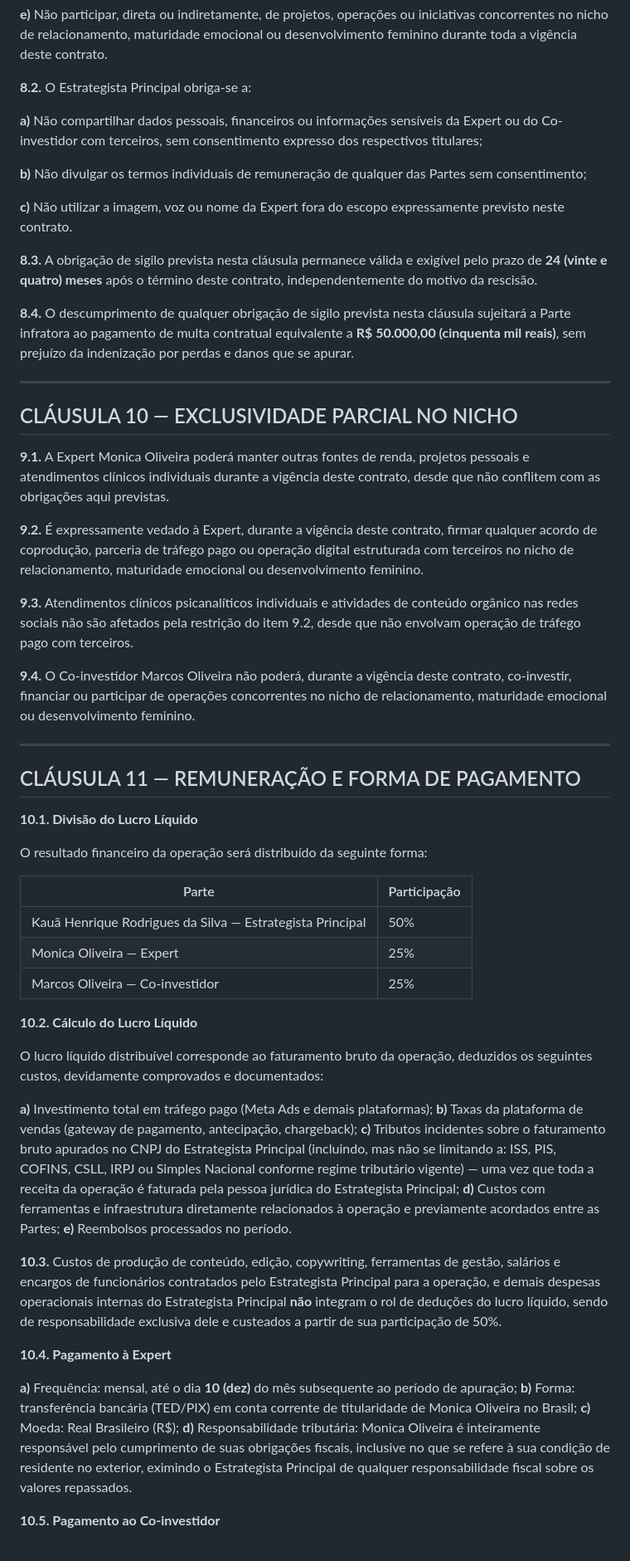
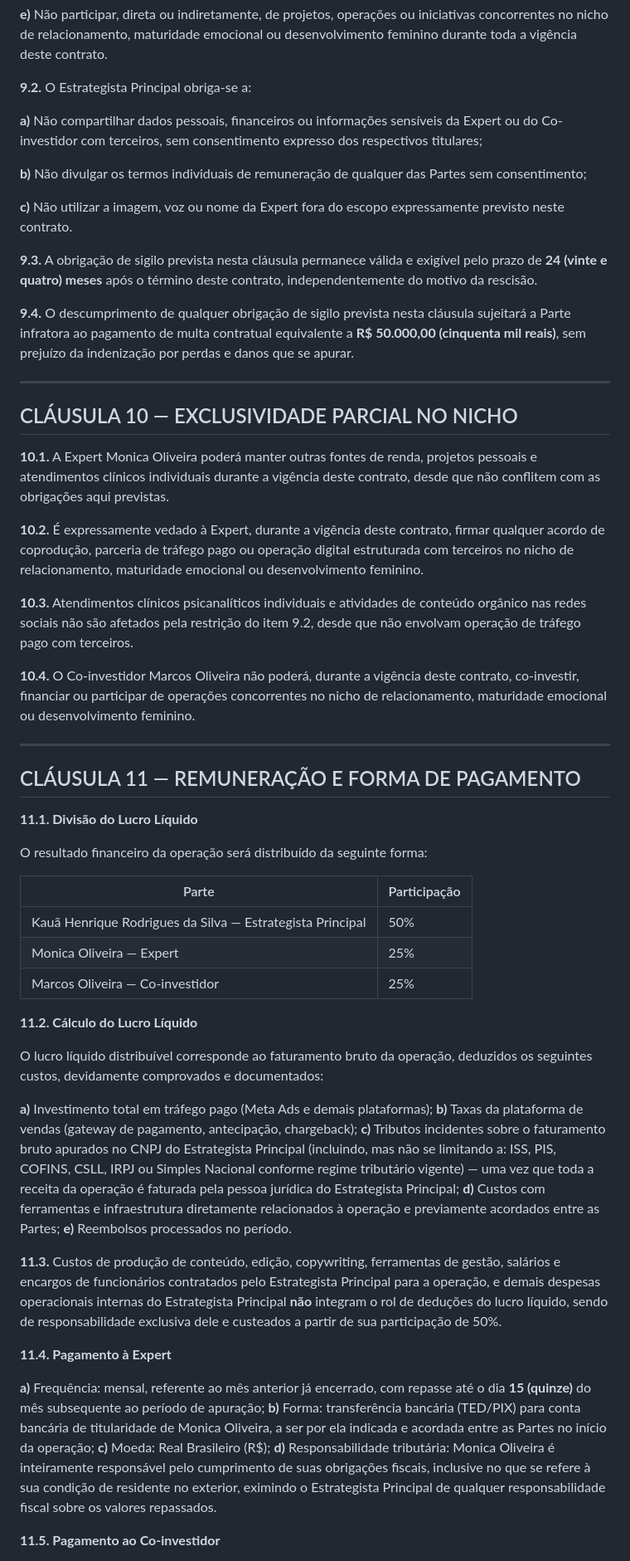
Before and after one commit to okauarodriguez-dotcom/grupoaura, a Markdown page: operacoes/contrato-coproducao-monica-oliveira.md, the part around one of its changes. Shown at 83% size. GitHub-like rendering.

Commit message:
auto: atualizacao do projeto 2026-05-02_1523

```diff
--- a/operacoes/contrato-coproducao-monica-oliveira.md
+++ b/operacoes/contrato-coproducao-monica-oliveira.md
@@ -221,7 +221,7 @@ Resolvem celebrar o presente contrato, que se regerá pelas cláusulas e condiç
 
 **e)** Não participar, direta ou indiretamente, de projetos, operações ou iniciativas concorrentes no nicho de relacionamento, maturidade emocional ou desenvolvimento feminino durante toda a vigência deste contrato.
 
-**8.2.** O Estrategista Principal obriga-se a:
+**9.2.** O Estrategista Principal obriga-se a:
 
 **a)** Não compartilhar dados pessoais, financeiros ou informações sensíveis da Expert ou do Co-investidor com terceiros, sem consentimento expresso dos respectivos titulares;
 
@@ -229,27 +229,27 @@ Resolvem celebrar o presente contrato, que se regerá pelas cláusulas e condiç
 
 **c)** Não utilizar a imagem, voz ou nome da Expert fora do escopo expressamente previsto neste contrato.
 
-**8.3.** A obrigação de sigilo prevista nesta cláusula permanece válida e exigível pelo prazo de **24 (vinte e quatro) meses** após o término deste contrato, independentemente do motivo da rescisão.
+**9.3.** A obrigação de sigilo prevista nesta cláusula permanece válida e exigível pelo prazo de **24 (vinte e quatro) meses** após o término deste contrato, independentemente do motivo da rescisão.
 
-**8.4.** O descumprimento de qualquer obrigação de sigilo prevista nesta cláusula sujeitará a Parte infratora ao pagamento de multa contratual equivalente a **R$ 50.000,00 (cinquenta mil reais)**, sem prejuízo da indenização por perdas e danos que se apurar.
+**9.4.** O descumprimento de qualquer obrigação de sigilo prevista nesta cláusula sujeitará a Parte infratora ao pagamento de multa contratual equivalente a **R$ 50.000,00 (cinquenta mil reais)**, sem prejuízo da indenização por perdas e danos que se apurar.
 
 ---
 
 ## CLÁUSULA 10 — EXCLUSIVIDADE PARCIAL NO NICHO
 
-**9.1.** A Expert Monica Oliveira poderá manter outras fontes de renda, projetos pessoais e atendimentos clínicos individuais durante a vigência deste contrato, desde que não conflitem com as obrigações aqui previstas.
+**10.1.** A Expert Monica Oliveira poderá manter outras fontes de renda, projetos pessoais e atendimentos clínicos individuais durante a vigência deste contrato, desde que não conflitem com as obrigações aqui previstas.
 
-**9.2.** É expressamente vedado à Expert, durante a vigência deste contrato, firmar qualquer acordo de coprodução, parceria de tráfego pago ou operação digital estruturada com terceiros no nicho de relacionamento, maturidade emocional ou desenvolvimento feminino.
+**10.2.** É expressamente vedado à Expert, durante a vigência deste contrato, firmar qualquer acordo de coprodução, parceria de tráfego pago ou operação digital estruturada com terceiros no nicho de relacionamento, maturidade emocional ou desenvolvimento feminino.
 
-**9.3.** Atendimentos clínicos psicanalíticos individuais e atividades de conteúdo orgânico nas redes sociais não são afetados pela restrição do item 9.2, desde que não envolvam operação de tráfego pago com terceiros.
+**10.3.** Atendimentos clínicos psicanalíticos individuais e atividades de conteúdo orgânico nas redes sociais não são afetados pela restrição do item 9.2, desde que não envolvam operação de tráfego pago com terceiros.
 
-**9.4.** O Co-investidor Marcos Oliveira não poderá, durante a vigência deste contrato, co-investir, financiar ou participar de operações concorrentes no nicho de relacionamento, maturidade emocional ou desenvolvimento feminino.
+**10.4.** O Co-investidor Marcos Oliveira não poderá, durante a vigência deste contrato, co-investir, financiar ou participar de operações concorrentes no nicho de relacionamento, maturidade emocional ou desenvolvimento feminino.
 
 ---
 
 ## CLÁUSULA 11 — REMUNERAÇÃO E FORMA DE PAGAMENTO
 
-**10.1. Divisão do Lucro Líquido**
+**11.1. Divisão do Lucro Líquido**
 
 O resultado financeiro da operação será distribuído da seguinte forma:
 
@@ -259,7 +259,7 @@ O resultado financeiro da operação será distribuído da seguinte forma:
 | Monica Oliveira — Expert | 25% |
 | Marcos Oliveira — Co-investidor | 25% |
 
-**10.2. Cálculo do Lucro Líquido**
+**11.2. Cálculo do Lucro Líquido**
 
 O lucro líquido distribuível corresponde ao faturamento bruto da operação, deduzidos os seguintes custos, devidamente comprovados e documentados:
 
@@ -269,14 +269,14 @@ O lucro líquido distribuível corresponde ao faturamento bruto da operação, d
 **d)** Custos com ferramentas e infraestrutura diretamente relacionados à operação e previamente acordados entre as Partes;
 **e)** Reembolsos processados no período.
 
-**10.3.** Custos de produção de conteúdo, edição, copywriting, ferramentas de gestão, salários e encargos de funcionários contratados pelo Estrategista Principal para a operação, e demais despesas operacionais internas do Estrategista Principal **não** integram o rol de deduções do lucro líquido, sendo de responsabilidade exclusiva dele e custeados a partir de sua participação de 50%.
+**11.3.** Custos de produção de conteúdo, edição, copywriting, ferramentas de gestão, salários e encargos de funcionários contratados pelo Estrategista Principal para a operação, e demais despesas operacionais internas do Estrategista Principal **não** integram o rol de deduções do lucro líquido, sendo de responsabilidade exclusiva dele e custeados a partir de sua participação de 50%.
 
-**10.4. Pagamento à Expert**
+**11.4. Pagamento à Expert**
 
-**a)** Frequência: mensal, até o dia **10 (dez)** do mês subsequente ao período de apuração;
-**b)** Forma: transferência bancária (TED/PIX) em conta corrente de titularidade de Monica Oliveira no Brasil;
+**a)** Frequência: mensal, referente ao mês anterior já encerrado, com repasse até o dia **15 (quinze)** do mês subsequente ao período de apuração;
+**b)** Forma: transferência bancária (TED/PIX) para conta bancária de titularidade de Monica Oliveira, a ser por ela indicada e acordada entre as Partes no início da operação;
 **c)** Moeda: Real Brasileiro (R$);
 **d)** Responsabilidade tributária: Monica Oliveira é inteiramente responsável pelo cumprimento de suas obrigações fiscais, inclusive no que se refere à sua condição de residente no exterior, eximindo o Estrategista Principal de qualquer responsabilidade fiscal sobre os valores repassados.
 
-**10.5. Pagamento ao Co-investidor**
+**11.5. Pagamento ao Co-investidor**
 
```
Also changed, not shown: other parts of operacoes/contrato-coproducao-monica-oliveira.md (+37 -37 lines).
